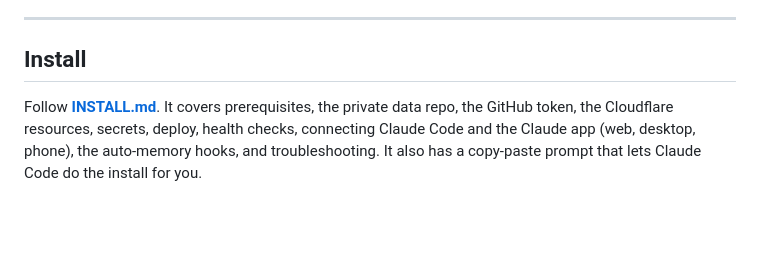
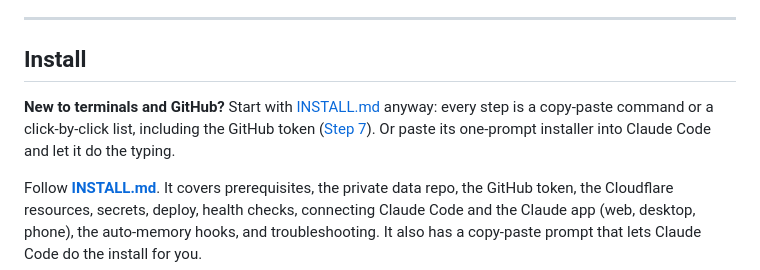
Before and after one commit to Ritik-Sharma1/lnm-brain-public, a Markdown page: README.md, the part around the change. Drawn GitHub-style; blank space fills up the shorter version.

```diff
--- a/README.md
+++ b/README.md
@@ -255,6 +255,11 @@ The worker is designed to degrade gracefully where possible—for example, falli
 
 ## Install
 
+**New to terminals and GitHub?** Start with [INSTALL.md](INSTALL.md) anyway: every step is a
+copy-paste command or a click-by-click list, including the GitHub token
+([Step 7](INSTALL.md#step-7-give-the-brain-access-to-your-github-repo)). Or paste its one-prompt
+installer into Claude Code and let it do the typing.
+
 Follow **[INSTALL.md](INSTALL.md)**. It covers prerequisites, the private data repo, the
 GitHub token, the Cloudflare resources, secrets, deploy, health checks, connecting Claude Code
 and the Claude app (web, desktop, phone), the auto-memory hooks, and troubleshooting. It also
```
Also changed, not shown: INSTALL.md (+50 -25 lines).
